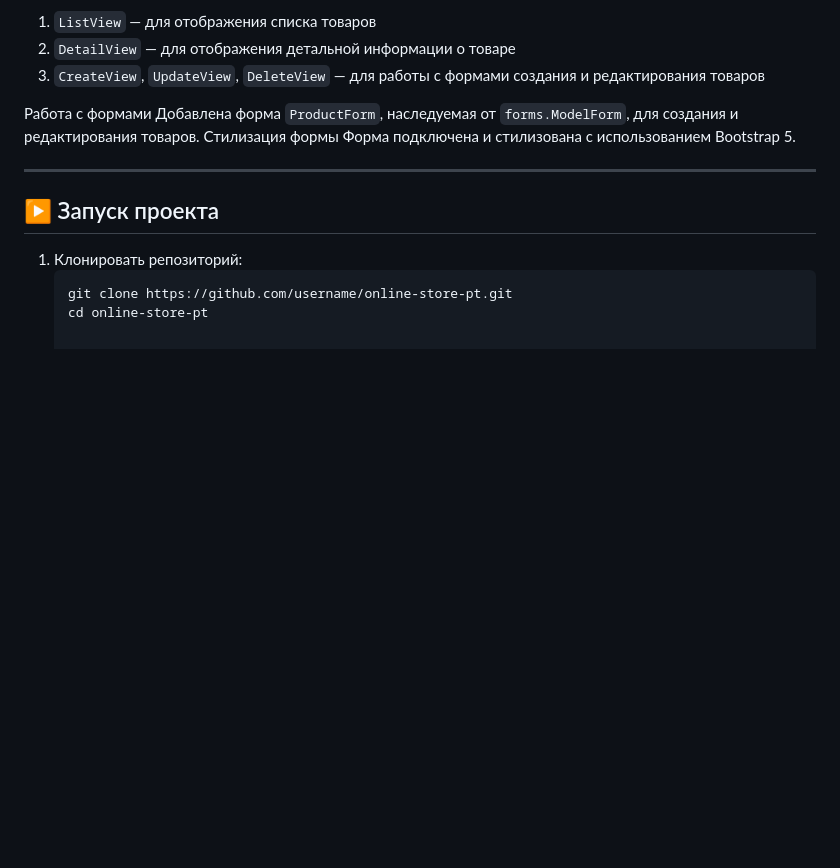
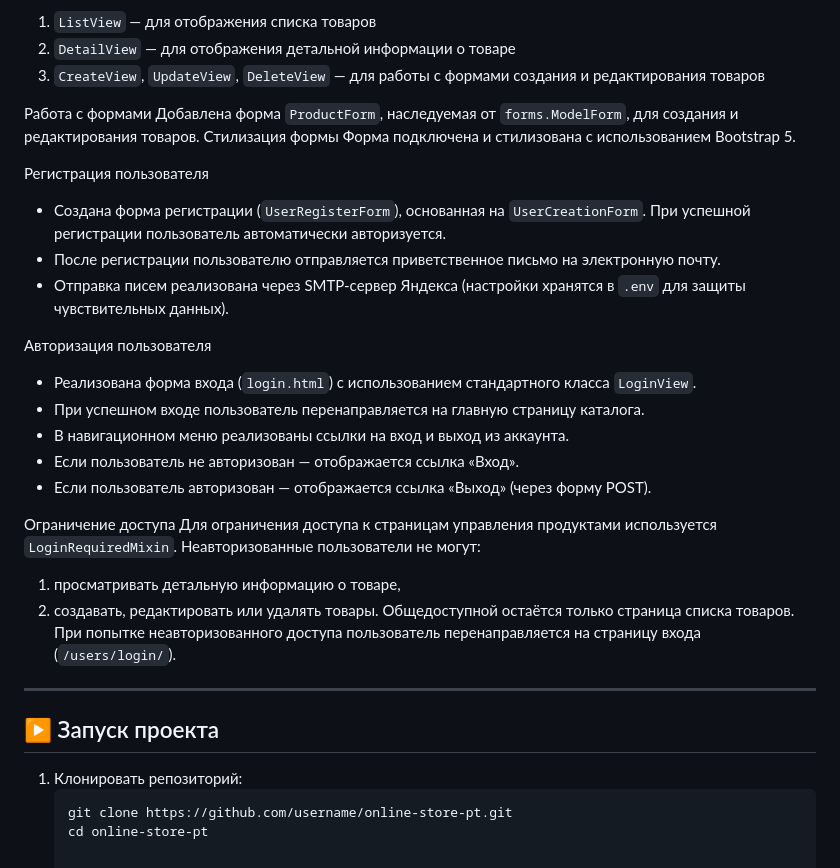
Before and after one commit to ptanch/online_store_pt, a Markdown page: readme.md, the part around the change. Rendered like a GitHub page; blank space fills up the shorter version.

Commit message:
добавлена информация о новом функционале: регистрация, авторизация пользователя, ограничение доступа неавторизованным пользователям

```diff
--- a/readme.md
+++ b/readme.md
@@ -90,6 +90,26 @@ online_store_pt/
 Стилизация формы
 Форма подключена и стилизована с использованием Bootstrap 5.
 
+Регистрация пользователя
+- Создана форма регистрации (`UserRegisterForm`), основанная на `UserCreationForm`. При успешной регистрации пользователь автоматически авторизуется.
+- После регистрации пользователю отправляется приветственное письмо на электронную почту.
+- Отправка писем реализована через SMTP-сервер Яндекса (настройки хранятся в `.env` для защиты чувствительных данных).
+
+Авторизация пользователя
+- Реализована форма входа (`login.html`) с использованием стандартного класса `LoginView`.
+- При успешном входе пользователь перенаправляется на главную страницу каталога.
+- В навигационном меню реализованы ссылки на вход и выход из аккаунта.
+- Если пользователь не авторизован — отображается ссылка «Вход».
+- Если пользователь авторизован — отображается ссылка «Выход» (через форму POST).
+
+Ограничение доступа
+Для ограничения доступа к страницам управления продуктами используется `LoginRequiredMixin`.
+Неавторизованные пользователи не могут:
+1) просматривать детальную информацию о товаре,
+2) создавать, редактировать или удалять товары.
+Общедоступной остаётся только страница списка товаров.
+При попытке неавторизованного доступа пользователь перенаправляется на страницу входа (`/users/login/`).
+
 ---
 
 ## ▶️ Запуск проекта
```
